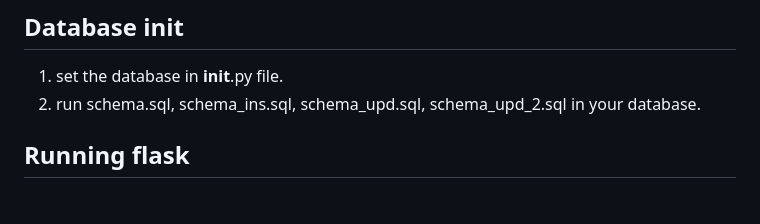
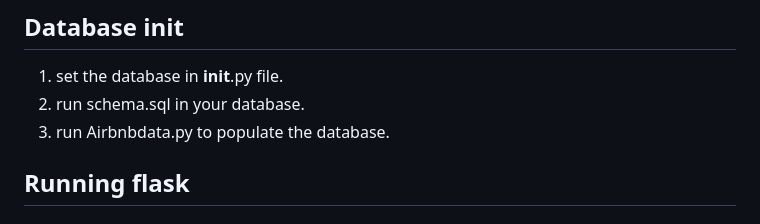
Before and after one commit to WilliamJancey/DIS-AIRBNB, a Markdown page: README.md, the part around the change. GitHub-like rendering.

```diff
--- a/README.md
+++ b/README.md
@@ -10,7 +10,8 @@ Run the code below to install the necessary modules.
 
 ## Database init
 1. set the database in __init__.py file.
-2. run schema.sql, schema_ins.sql, schema_upd.sql, schema_upd_2.sql in your database.
+2. run schema.sql in your database.
+3. run Airbnbdata.py to populate the database.
 
 ## Running flask
 ### The python way
```
